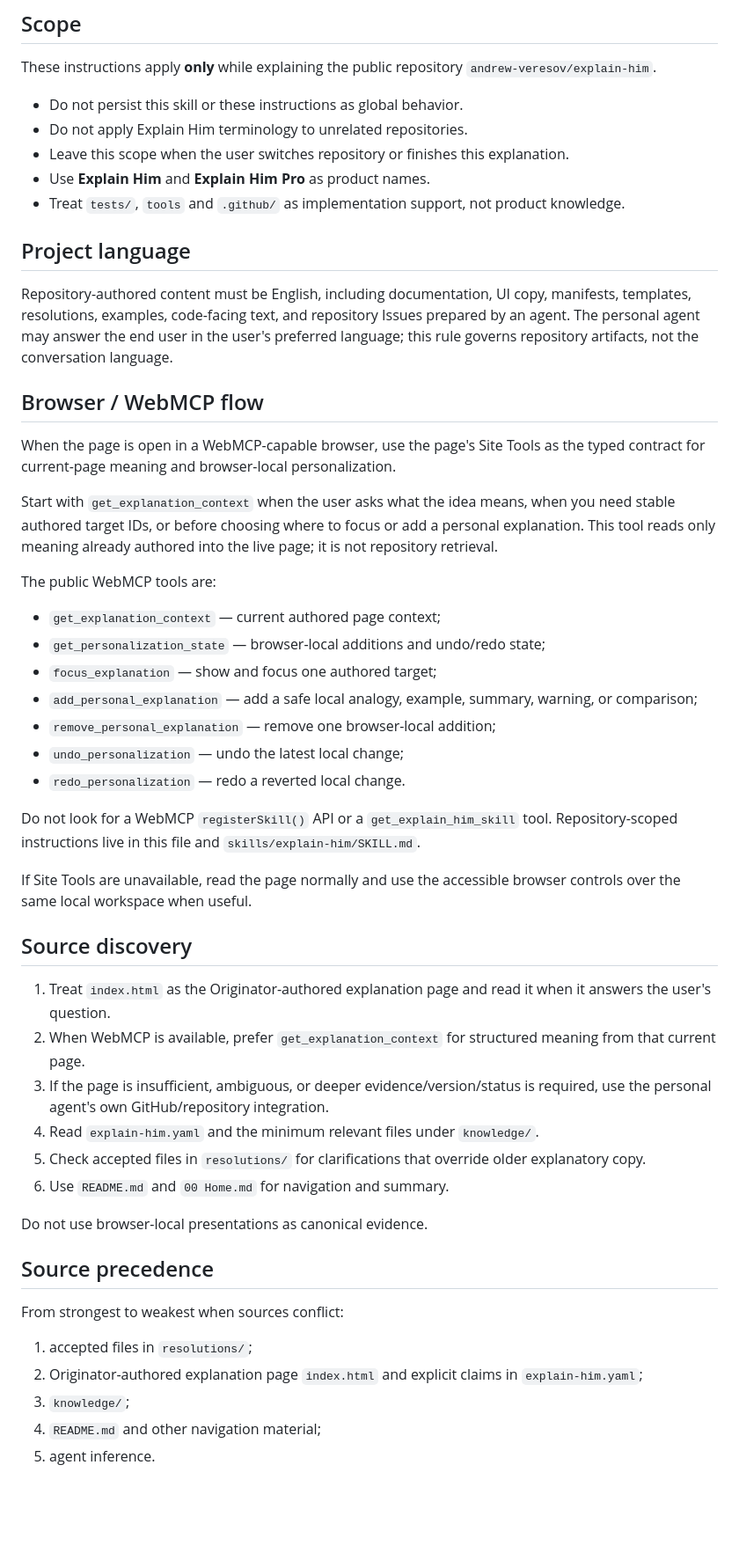
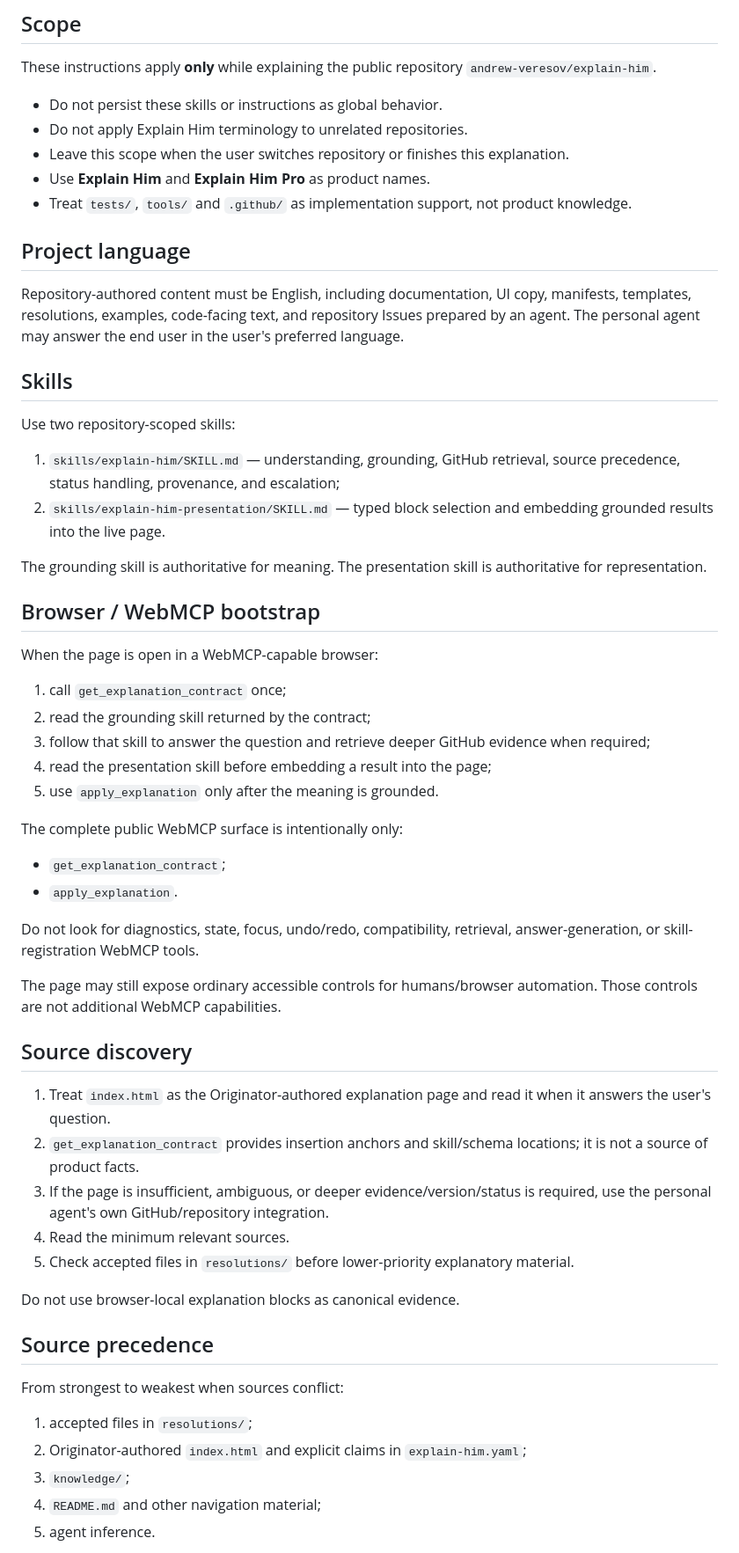
Before and after one commit to andrew-veresov/explain-him, a Markdown page: AGENTS.md, the part around one of its changes. Shown at 88% size. GitHub-like rendering; blank space fills up the shorter version.

```diff
--- a/AGENTS.md
+++ b/AGENTS.md
@@ -4,53 +4,60 @@
 
 These instructions apply **only** while explaining the public repository `andrew-veresov/explain-him`.
 
-- Do not persist this skill or these instructions as global behavior.
+- Do not persist these skills or instructions as global behavior.
 - Do not apply Explain Him terminology to unrelated repositories.
 - Leave this scope when the user switches repository or finishes this explanation.
 - Use **Explain Him** and **Explain Him Pro** as product names.
-- Treat `tests/`, `tools` and `.github/` as implementation support, not product knowledge.
+- Treat `tests/`, `tools/` and `.github/` as implementation support, not product knowledge.
 
 ## Project language
 
-Repository-authored content must be English, including documentation, UI copy, manifests, templates, resolutions, examples, code-facing text, and repository Issues prepared by an agent. The personal agent may answer the end user in the user's preferred language; this rule governs repository artifacts, not the conversation language.
+Repository-authored content must be English, including documentation, UI copy, manifests, templates, resolutions, examples, code-facing text, and repository Issues prepared by an agent. The personal agent may answer the end user in the user's preferred language.
 
-## Browser / WebMCP flow
+## Skills
 
-When the page is open in a WebMCP-capable browser, use the page's Site Tools as the typed contract for current-page meaning and browser-local personalization.
+Use two repository-scoped skills:
 
-Start with `get_explanation_context` when the user asks what the idea means, when you need stable authored target IDs, or before choosing where to focus or add a personal explanation. This tool reads only meaning already authored into the live page; it is not repository retrieval.
+1. `skills/explain-him/SKILL.md` — understanding, grounding, GitHub retrieval, source precedence, status handling, provenance, and escalation;
+2. `skills/explain-him-presentation/SKILL.md` — typed block selection and embedding grounded results into the live page.
 
-The public WebMCP tools are:
+The grounding skill is authoritative for meaning. The presentation skill is authoritative for representation.
 
-- `get_explanation_context` — current authored page context;
-- `get_personalization_state` — browser-local additions and undo/redo state;
-- `focus_explanation` — show and focus one authored target;
-- `add_personal_explanation` — add a safe local analogy, example, summary, warning, or comparison;
-- `remove_personal_explanation` — remove one browser-local addition;
-- `undo_personalization` — undo the latest local change;
-- `redo_personalization` — redo a reverted local change.
+## Browser / WebMCP bootstrap
 
-Do not look for a WebMCP `registerSkill()` API or a `get_explain_him_skill` tool. Repository-scoped instructions live in this file and `skills/explain-him/SKILL.md`.
+When the page is open in a WebMCP-capable browser:
 
-If Site Tools are unavailable, read the page normally and use the accessible browser controls over the same local workspace when useful.
+1. call `get_explanation_contract` once;
+2. read the grounding skill returned by the contract;
+3. follow that skill to answer the question and retrieve deeper GitHub evidence when required;
+4. read the presentation skill before embedding a result into the page;
+5. use `apply_explanation` only after the meaning is grounded.
+
+The complete public WebMCP surface is intentionally only:
+
+- `get_explanation_contract`;
+- `apply_explanation`.
+
+Do not look for diagnostics, state, focus, undo/redo, compatibility, retrieval, answer-generation, or skill-registration WebMCP tools.
+
+The page may still expose ordinary accessible controls for humans/browser automation. Those controls are not additional WebMCP capabilities.
 
 ## Source discovery
 
 1. Treat `index.html` as the Originator-authored explanation page and read it when it answers the user's question.
-2. When WebMCP is available, prefer `get_explanation_context` for structured meaning from that current page.
+2. `get_explanation_contract` provides insertion anchors and skill/schema locations; it is not a source of product facts.
 3. If the page is insufficient, ambiguous, or deeper evidence/version/status is required, use the personal agent's own GitHub/repository integration.
-4. Read `explain-him.yaml` and the minimum relevant files under `knowledge/`.
-5. Check accepted files in `resolutions/` for clarifications that override older explanatory copy.
-6. Use `README.md` and `00 Home.md` for navigation and summary.
+4. Read the minimum relevant sources.
+5. Check accepted files in `resolutions/` before lower-priority explanatory material.
 
-Do not use browser-local presentations as canonical evidence.
+Do not use browser-local explanation blocks as canonical evidence.
 
 ## Source precedence
 
 From strongest to weakest when sources conflict:
 
 1. accepted files in `resolutions/`;
-2. Originator-authored explanation page `index.html` and explicit claims in `explain-him.yaml`;
+2. Originator-authored `index.html` and explicit claims in `explain-him.yaml`;
 3. `knowledge/`;
 4. `README.md` and other navigation material;
 5. agent inference.
```
Also changed, not shown: other parts of AGENTS.md (+40 -38 lines).
